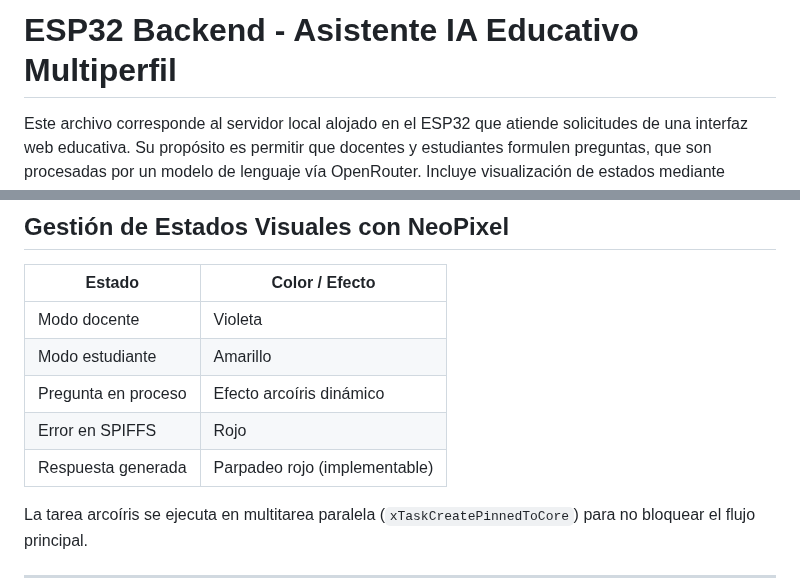
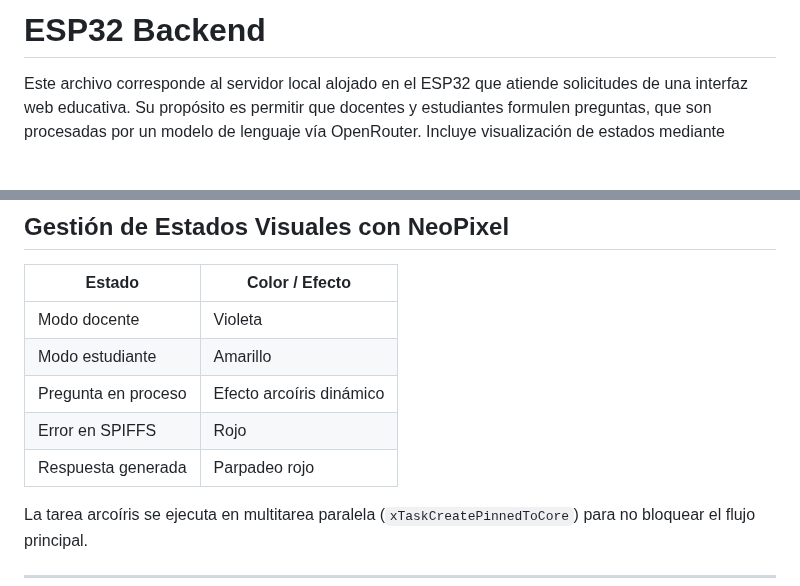
Before and after one commit to yulteablumm/ExpoCENFO-2025, a Markdown page: src/README.md, 2 parts joined by grey strips. Drawn GitHub-style; blank space fills up the shorter version.

```diff
--- a/src/README.md
+++ b/src/README.md
@@ -1,5 +1,5 @@
 
-# ESP32 Backend - Asistente IA Educativo Multiperfil
+# ESP32 Backend
 
 Este archivo corresponde al servidor local alojado en el ESP32 que atiende solicitudes de una interfaz web educativa. Su propósito es permitir que docentes y estudiantes formulen preguntas, que son procesadas por un modelo de lenguaje vía OpenRouter. Incluye visualización de estados mediante NeoPixel, estructuras asincrónicas y un frontend interactivo con diseño responsivo.
 
@@ -37,7 +37,7 @@ Este archivo corresponde al servidor local alojado en el ESP32 que atiende solic
 | Modo estudiante       | Amarillo               |
 | Pregunta en proceso   | Efecto arcoíris dinámico |
 | Error en SPIFFS       | Rojo                   |
-| Respuesta generada    | Parpadeo rojo (implementable) |
+| Respuesta generada    | Parpadeo rojo          |
 
 La tarea arcoíris se ejecuta en multitarea paralela (`xTaskCreatePinnedToCore`) para no bloquear el flujo principal.
 
```
